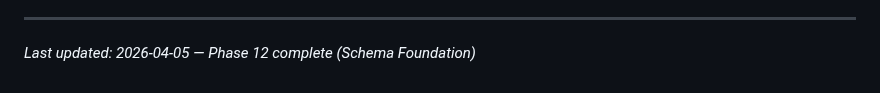
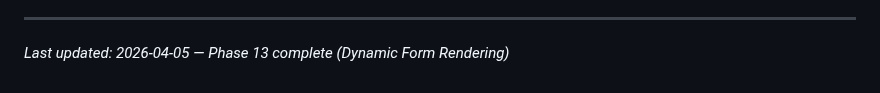
Before and after one commit to wildbear94/MiceSign, a Markdown page: .planning/PROJECT.md, the part around the change. Drawn GitHub-style.

Commit message:
docs(phase-13): evolve PROJECT.md after phase completion

```diff
--- a/.planning/PROJECT.md
+++ b/.planning/PROJECT.md
@@ -113,4 +113,4 @@ This document evolves at phase transitions and milestone boundaries.
 4. Update Context with current state
 
 ---
-*Last updated: 2026-04-05 — Phase 12 complete (Schema Foundation)*
+*Last updated: 2026-04-05 — Phase 13 complete (Dynamic Form Rendering)*
```
